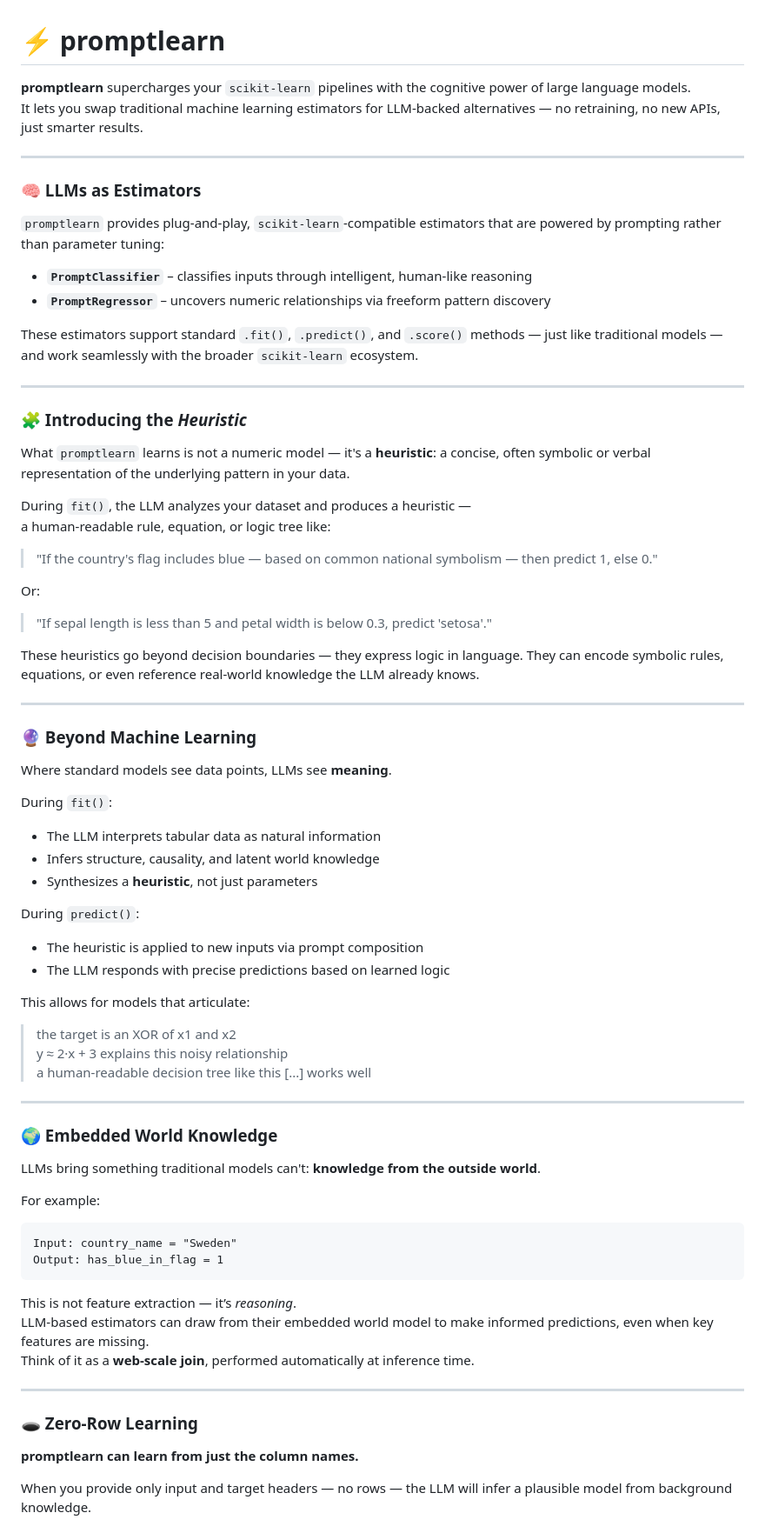
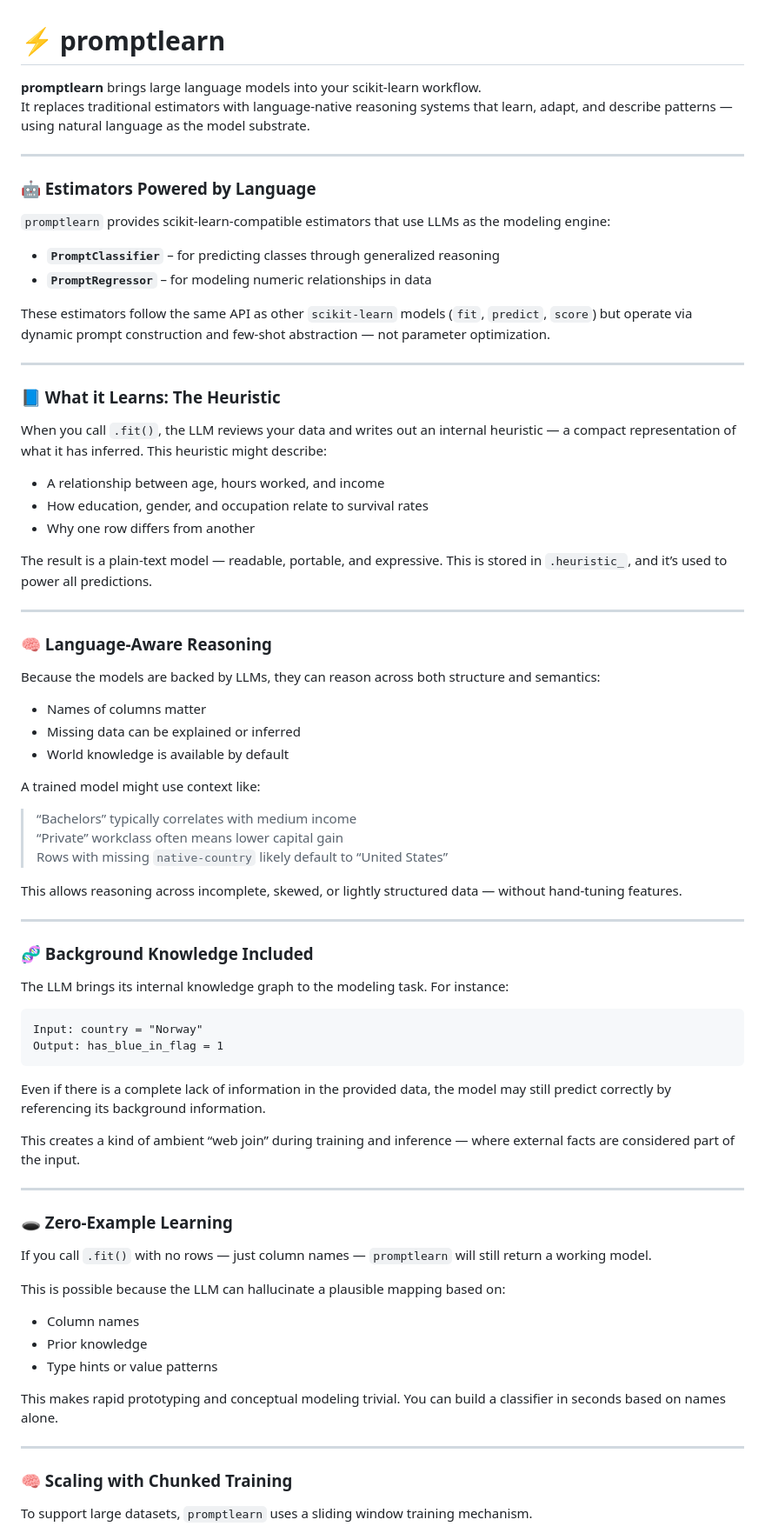
Before and after one commit to frlinaker/promptlearn, a Markdown page: README.md, the part around the change printed below. Shown: that part at 87% size. GitHub-like rendering.

Commit message:
update readme with sliding window description

````diff
--- a/README.md
+++ b/README.md
@@ -1,79 +1,81 @@
 # ⚡️ promptlearn
 
-**promptlearn** supercharges your `scikit-learn` pipelines with the cognitive power of large language models.
-It lets you swap traditional machine learning estimators for LLM-backed alternatives — no retraining, no new APIs, just smarter results.
+**promptlearn** brings large language models into your scikit-learn workflow.
+It replaces traditional estimators with language-native reasoning systems that learn, adapt, and describe patterns — using natural language as the model substrate.
 
 ---
 
-### 🧠 LLMs as Estimators
+### 🤖 Estimators Powered by Language
 
-`promptlearn` provides plug-and-play, `scikit-learn`-compatible estimators that are powered by prompting rather than parameter tuning:
+`promptlearn` provides scikit-learn-compatible estimators that use LLMs as the modeling engine:
 
-- **`PromptClassifier`** – classifies inputs through intelligent, human-like reasoning
-- **`PromptRegressor`** – uncovers numeric relationships via freeform pattern discovery
+- **`PromptClassifier`** – for predicting classes through generalized reasoning
+- **`PromptRegressor`** – for modeling numeric relationships in data
 
-These estimators support standard `.fit()`, `.predict()`, and `.score()` methods — just like traditional models — and work seamlessly with the broader `scikit-learn` ecosystem.
+These estimators follow the same API as other `scikit-learn` models (`fit`, `predict`, `score`) but operate via dynamic prompt construction and few-shot abstraction — not parameter optimization.
 
 ---
 
-### 🧩 Introducing the *Heuristic*
+### 📘 What it Learns: The Heuristic
 
-What `promptlearn` learns is not a numeric model — it's a **heuristic**: a concise, often symbolic or verbal representation of the underlying pattern in your data.
+When you call `.fit()`, the LLM reviews your data and writes out an internal heuristic — a compact representation of what it has inferred. This heuristic might describe:
 
-During `fit()`, the LLM analyzes your dataset and produces a heuristic —
-a human-readable rule, equation, or logic tree like:
+- A relationship between age, hours worked, and income
+- How education, gender, and occupation relate to survival rates
+- Why one row differs from another
 
-> "If the country's flag includes blue — based on common national symbolism — then predict 1, else 0."
-
-Or:
-
-> "If sepal length is less than 5 and petal width is below 0.3, predict 'setosa'."
-
-These heuristics go beyond decision boundaries — they express logic in language.
-They can encode symbolic rules, equations, or even reference real-world knowledge the LLM already knows.
+The result is a plain-text model — readable, portable, and expressive. This is stored in `.heuristic_`, and it’s used to power all predictions.
 
 ---
 
-### 🔮 Beyond Machine Learning
+### 🧠 Language-Aware Reasoning
 
-Where standard models see data points, LLMs see **meaning**.
+Because the models are backed by LLMs, they can reason across both structure and semantics:
 
-During `fit()`:
-- The LLM interprets tabular data as natural information
-- Infers structure, causality, and latent world knowledge
-- Synthesizes a **heuristic**, not just parameters
+- Names of columns matter
+- Missing data can be explained or inferred
+- World knowledge is available by default
 
-During `predict()`:
-- The heuristic is applied to new inputs via prompt composition
-- The LLM responds with precise predictions based on learned logic
+A trained model might use context like:
 
-This allows for models that articulate:
+> “Bachelors” typically correlates with medium income
+> “Private” workclass often means lower capital gain
+> Rows with missing `native-country` likely default to “United States”
 
-> the target is an XOR of x1 and x2
-> y ≈ 2·x + 3 explains this noisy relationship
-> a human-readable decision tree like this [...] works well
+This allows reasoning across incomplete, skewed, or lightly structured data — without hand-tuning features.
 
 ---
 
-### 🌍 Embedded World Knowledge
+### 🧬 Background Knowledge Included
 
-LLMs bring something traditional models can't: **knowledge from the outside world**.
-
-For example:
+The LLM brings its internal knowledge graph to the modeling task. For instance:
 
 ```
-Input: country_name = "Sweden"
+Input: country = "Norway"
 Output: has_blue_in_flag = 1
 ```
 
-This is not feature extraction — it’s *reasoning*.
-LLM-based estimators can draw from their embedded world model to make informed predictions, even when key features are missing.
-Think of it as a **web-scale join**, performed automatically at inference time.
+Even if there is a complete lack of information in the provided data, the model may still predict correctly by referencing its background information.
+
+This creates a kind of ambient “web join” during training and inference — where external facts are considered part of the input.
 
 ---
 
-### 🕳 Zero-Row Learning
+### 🕳 Zero-Example Learning
 
-**promptlearn can learn from just the column names.**
+If you call `.fit()` with no rows — just column names — `promptlearn` will still return a working model.
 
-When you provide only input and target headers — no rows — the LLM will infer a plausible model from background knowledge.
+This is possible because the LLM can hallucinate a plausible mapping based on:
+
+- Column names
+- Prior knowledge
+- Type hints or value patterns
+
+This makes rapid prototyping and conceptual modeling trivial. You can build a classifier in seconds based on names alone.
+
+---
+
+### 🧠 Scaling with Chunked Training
+
+To support large datasets, `promptlearn` uses a sliding window training mechanism.
+
````
Also changed, not shown: other parts of README.md (+43 -74 lines).
